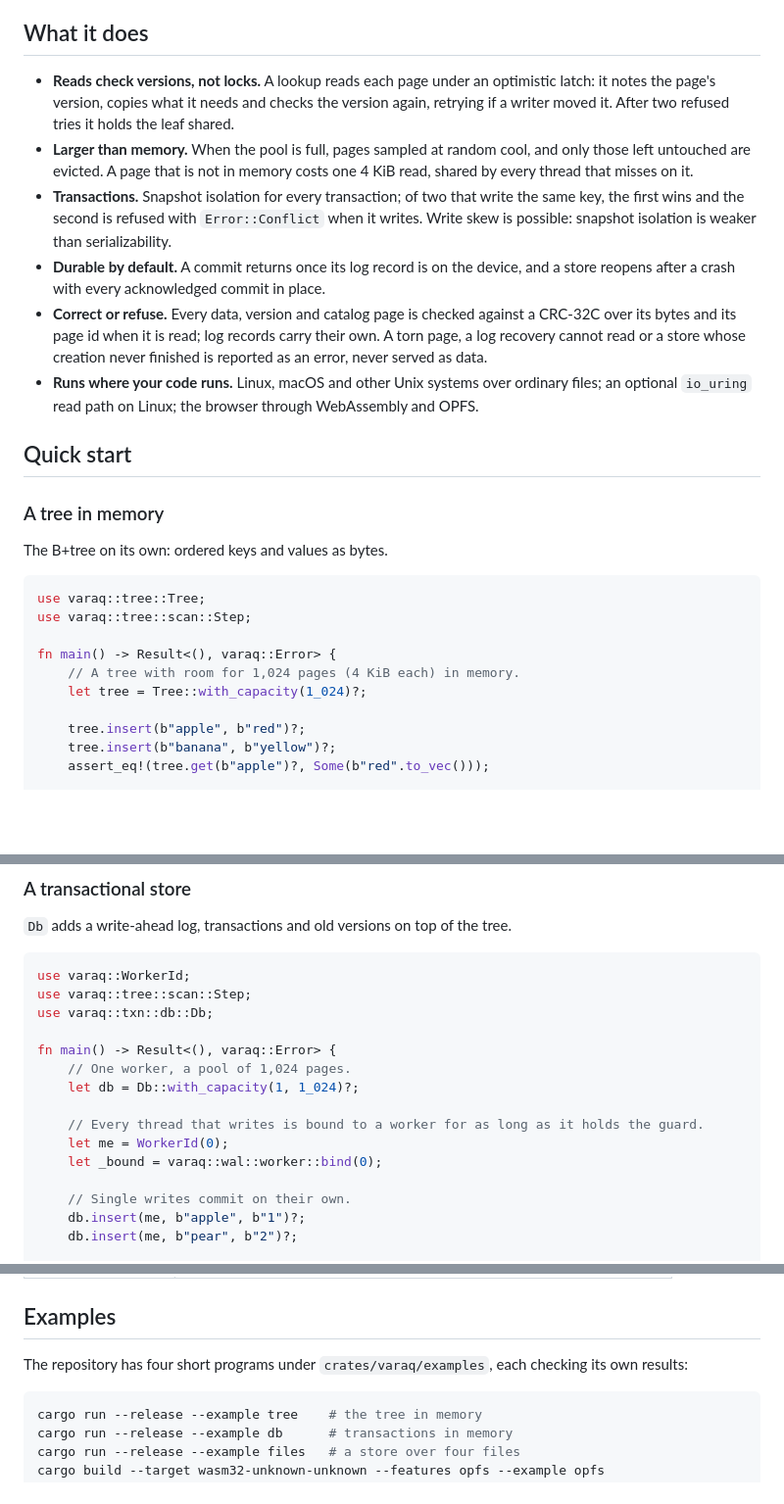
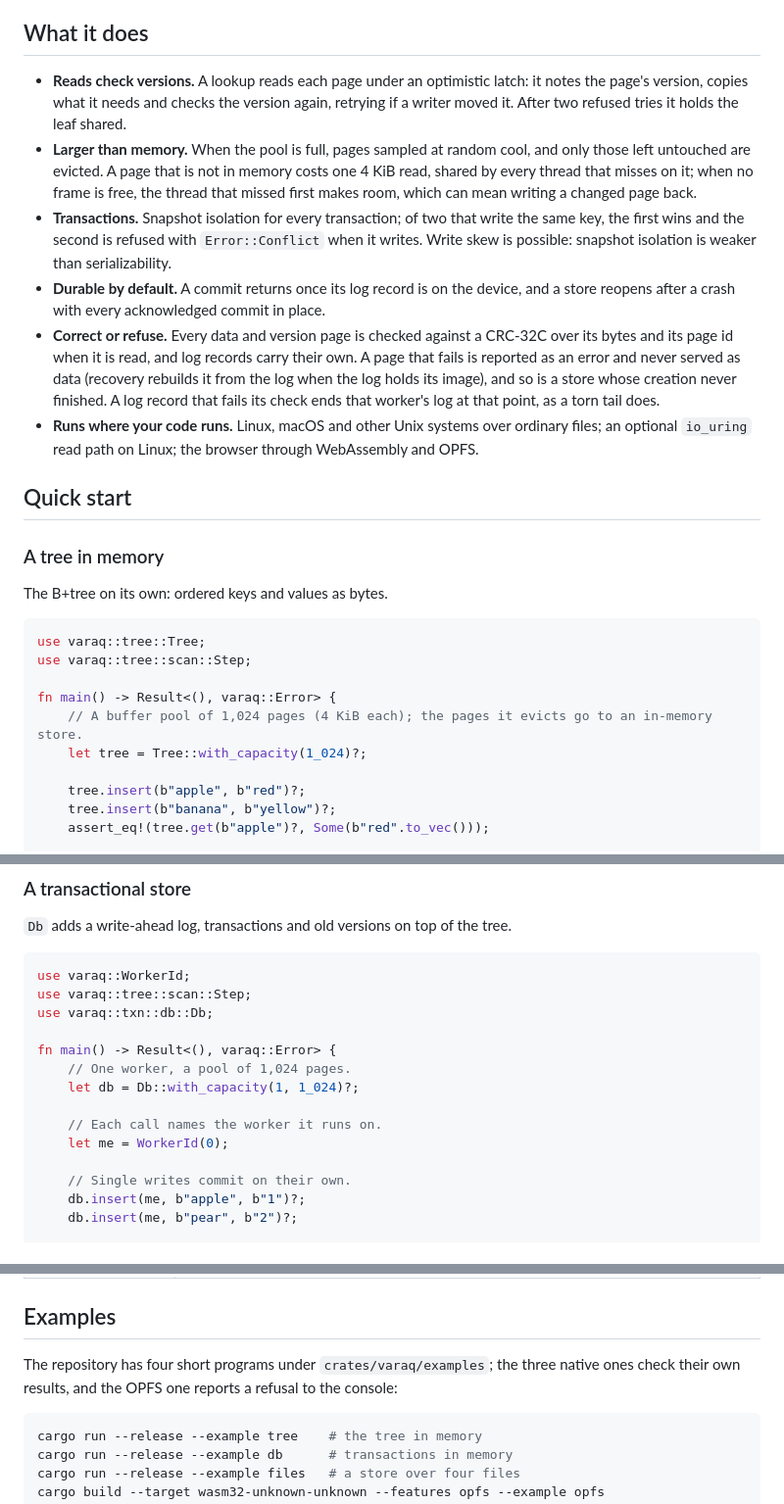
Before and after one commit to arriqaaq/varaq, a Markdown page: README.md, 3 parts joined by grey strips. Shown at 98% size. GitHub-like rendering; blank space fills up the shorter version.

````diff
--- a/README.md
+++ b/README.md
@@ -24,20 +24,23 @@ the project page.
 
 ## What it does
 
-- **Reads check versions, not locks.** A lookup reads each page under an optimistic latch: it
-  notes the page's version, copies what it needs and checks the version again, retrying if a
-  writer moved it. After two refused tries it holds the leaf shared.
+- **Reads check versions.** A lookup reads each page under an optimistic latch: it notes the
+  page's version, copies what it needs and checks the version again, retrying if a writer moved
+  it. After two refused tries it holds the leaf shared.
 - **Larger than memory.** When the pool is full, pages sampled at random cool, and only those left
   untouched are evicted. A page that is not in memory costs one 4 KiB read, shared by every thread
-  that misses on it.
+  that misses on it; when no frame is free, the thread that missed first makes room, which can
+  mean writing a changed page back.
 - **Transactions.** Snapshot isolation for every transaction; of two that write the same key, the
   first wins and the second is refused with `Error::Conflict` when it writes. Write skew is
   possible: snapshot isolation is weaker than serializability.
 - **Durable by default.** A commit returns once its log record is on the device, and a store
   reopens after a crash with every acknowledged commit in place.
-- **Correct or refuse.** Every data, version and catalog page is checked against a CRC-32C over its
-  bytes and its page id when it is read; log records carry their own. A torn page, a log recovery cannot read or a store whose creation never finished
-  is reported as an error, never served as data.
+- **Correct or refuse.** Every data and version page is checked against a CRC-32C over its bytes
+  and its page id when it is read, and log records carry their own. A page that fails is reported
+  as an error and never served as data (recovery rebuilds it from the log when the log holds its
+  image), and so is a store whose creation never finished. A log record that fails its check ends
+  that worker's log at that point, as a torn tail does.
 - **Runs where your code runs.** Linux, macOS and other Unix systems over ordinary files; an
   optional `io_uring` read path on Linux; the browser through WebAssembly and OPFS.
 
@@ -52,7 +55,7 @@ use varaq::tree::Tree;
 use varaq::tree::scan::Step;
 
 fn main() -> Result<(), varaq::Error> {
-    // A tree with room for 1,024 pages (4 KiB each) in memory.
+    // A buffer pool of 1,024 pages (4 KiB each); the pages it evicts go to an in-memory store.
     let tree = Tree::with_capacity(1_024)?;
 
     tree.insert(b"apple", b"red")?;
@@ -83,9 +86,8 @@ fn main() -> Result<(), varaq::Error> {
     // One worker, a pool of 1,024 pages.
     let db = Db::with_capacity(1, 1_024)?;
 
-    // Every thread that writes is bound to a worker for as long as it holds the guard.
+    // Each call names the worker it runs on.
     let me = WorkerId(0);
-    let _bound = varaq::wal::worker::bind(0);
 
     // Single writes commit on their own.
     db.insert(me, b"apple", b"1")?;
@@ -333,8 +338,8 @@ timestamp, and autonomous commit. The announcement credits each one where it is
 
 ## Examples
 
-The repository has four short programs under `crates/varaq/examples`, each checking its own
-results:
+The repository has four short programs under `crates/varaq/examples`; the three native ones check
+their own results, and the OPFS one reports a refusal to the console:
 
 ```sh
 cargo run --release --example tree    # the tree in memory
````
Also changed, not shown: other parts of README.md (+27 -23 lines), crates/varaq/README.md (+41 -35 lines), docs/images/commit.png, docs/images/layers.png, docs/images/read.png, docs/images/values.png, 1 other file.
